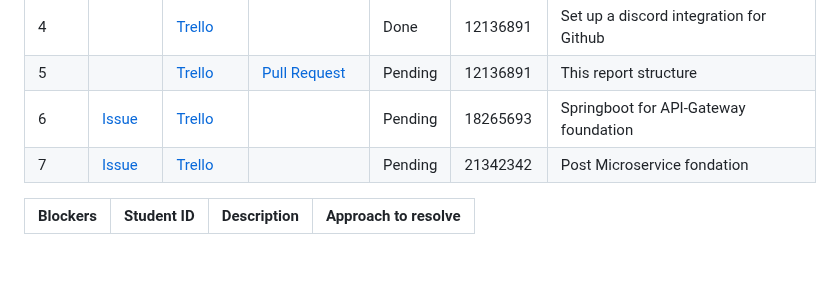
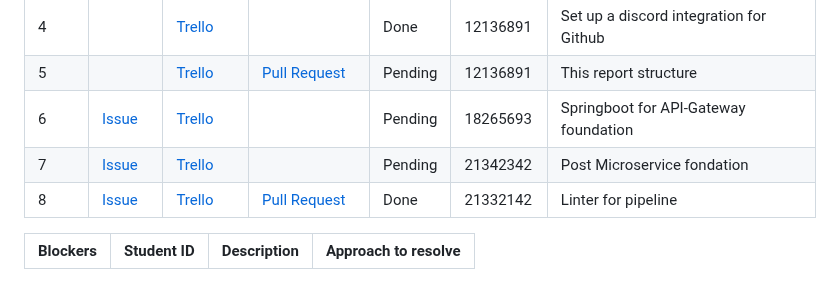
Before and after one commit to Third-Floor-CSIS/cs4337-Big-Data-Group, a Markdown page: deliverables/reports/Week06.md, the part around one of its changes. Rendered like a GitHub page.

Commit message:
report: added lint pipeline
Signed-off-by: Euan Bourke <euanbourke@gmail.com>

```diff
--- a/deliverables/reports/Week06.md
+++ b/deliverables/reports/Week06.md
@@ -24,4 +24,5 @@
 | 5     |                   | [Trello][trello_33] | [Pull Request][pr_24] | Pending | 12136891   | This report structure                              |
 | 6     | [Issue][issue_25] | [Trello][trello_12] |                       | Pending | 18265693   | Springboot for API-Gateway foundation              |
 | 7     | [Issue][issue_21] | [Trello][trello_18] |                       | Pending | 21342342   | Post Microservice fondation                        |
+| 8     | [Issue][issue_3]  | [Trello][trello_2]  | [Pull Request][pr_14] | Done    | 21332142   | Linter for pipeline                                |
 
```
Also changed, not shown: other parts of deliverables/reports/Week06.md (+3 -0 lines).
